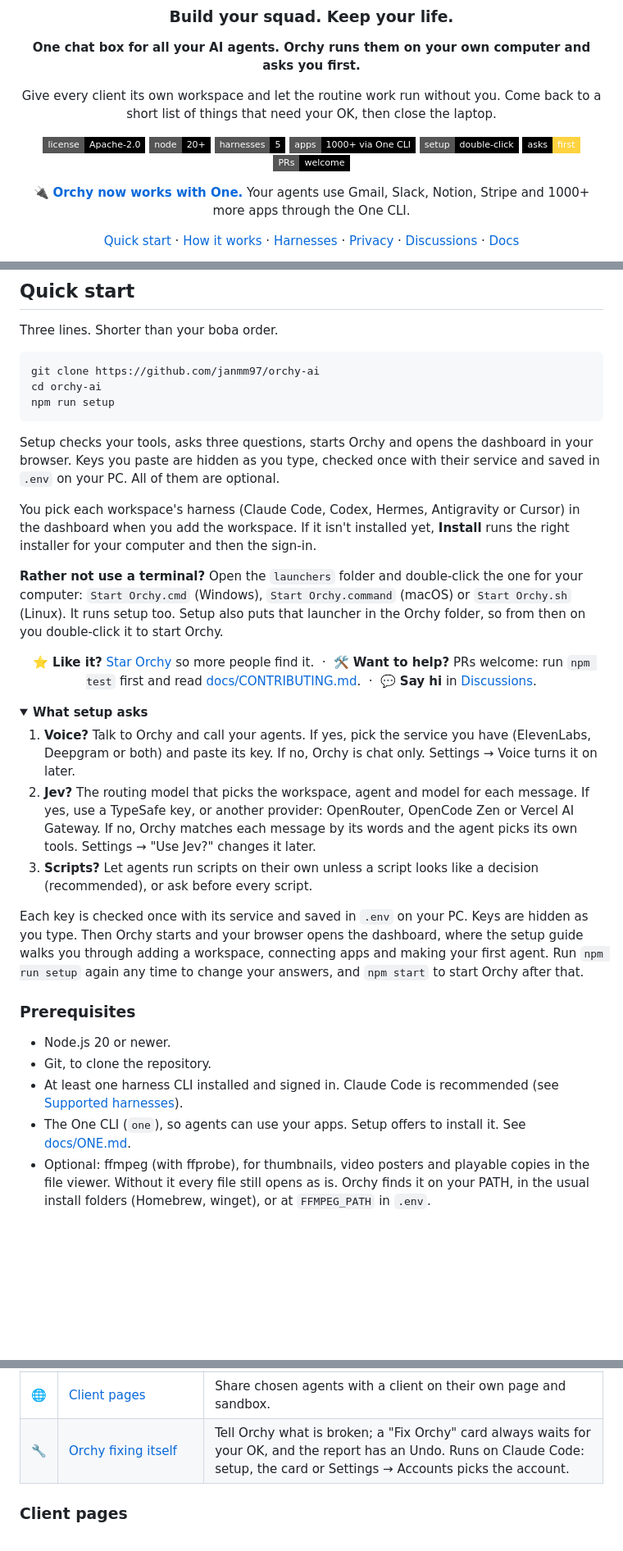
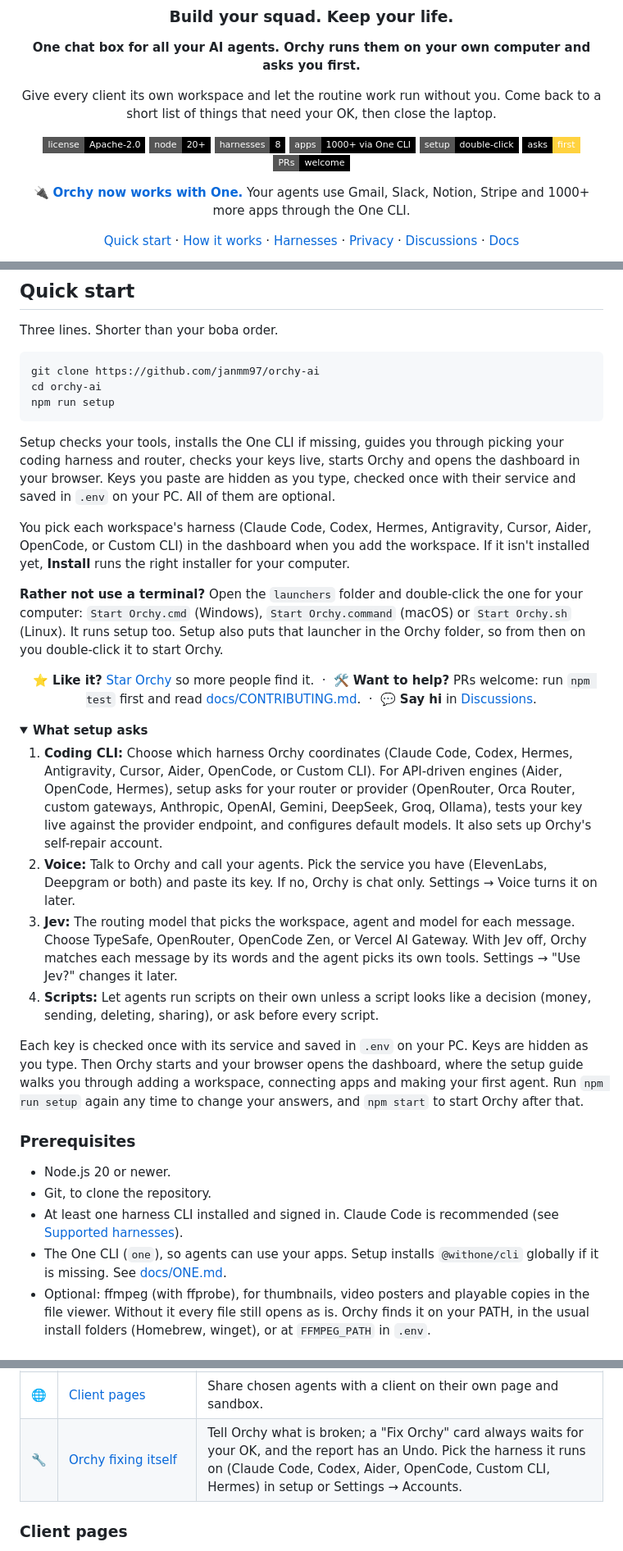
Before and after one commit to janmm97/orchy-ai, a Markdown page: README.md, 3 parts joined by grey strips. Shown at 82% size. Drawn GitHub-style; folded sections open; badges without logos; blank space fills up the shorter version.

````diff
--- a/README.md
+++ b/README.md
@@ -10,7 +10,7 @@
 
 Give every client its own workspace and let the routine work run without you. Come back to a short list of things that need your OK, then close the laptop.
 
-[![License: Apache-2.0](https://img.shields.io/badge/license-Apache--2.0-000000?style=flat-square)](LICENSE) [![Node 20+](https://img.shields.io/badge/node-20%2B-000000?style=flat-square&logo=nodedotjs&logoColor=white)](https://nodejs.org) [![Harnesses: 5](https://img.shields.io/badge/harnesses-5-000000?style=flat-square)](#supported-harnesses) [![Apps: 1000+ via One CLI](https://img.shields.io/badge/apps-1000%2B_via_One_CLI-000000?style=flat-square)](https://withone.ai) [![Setup: double-click](https://img.shields.io/badge/setup-double--click-000000?style=flat-square)](#quick-start) [![Asks first](https://img.shields.io/badge/asks-first-ffd23f?style=flat-square&labelColor=000000)](#security) [![PRs welcome](https://img.shields.io/badge/PRs-welcome-000000?style=flat-square)](docs/CONTRIBUTING.md)
+[![License: Apache-2.0](https://img.shields.io/badge/license-Apache--2.0-000000?style=flat-square)](LICENSE) [![Node 20+](https://img.shields.io/badge/node-20%2B-000000?style=flat-square&logo=nodedotjs&logoColor=white)](https://nodejs.org) [![Harnesses: 8](https://img.shields.io/badge/harnesses-8-000000?style=flat-square)](#supported-harnesses) [![Apps: 1000+ via One CLI](https://img.shields.io/badge/apps-1000%2B_via_One_CLI-000000?style=flat-square)](https://withone.ai) [![Setup: double-click](https://img.shields.io/badge/setup-double--click-000000?style=flat-square)](#quick-start) [![Asks first](https://img.shields.io/badge/asks-first-ffd23f?style=flat-square&labelColor=000000)](#security) [![PRs welcome](https://img.shields.io/badge/PRs-welcome-000000?style=flat-square)](docs/CONTRIBUTING.md)
 
 🔌 <a href="https://withone.ai"><b>Orchy now works with One.</b></a> Your agents use Gmail, Slack, Notion, Stripe and 1000+ more apps through the One CLI.
 
@@ -91,9 +91,9 @@ cd orchy-ai
 npm run setup
 ```
 
-Setup checks your tools, asks three questions, starts Orchy and opens the dashboard in your browser. Keys you paste are hidden as you type, checked once with their service and saved in `.env` on your PC. All of them are optional.
+Setup checks your tools, installs the One CLI if missing, guides you through picking your coding harness and router, checks your keys live, starts Orchy and opens the dashboard in your browser. Keys you paste are hidden as you type, checked once with their service and saved in `.env` on your PC. All of them are optional.
 
-You pick each workspace's harness (Claude Code, Codex, Hermes, Antigravity or Cursor) in the dashboard when you add the workspace. If it isn't installed yet, **Install** runs the right installer for your computer and then the sign-in.
+You pick each workspace's harness (Claude Code, Codex, Hermes, Antigravity, Cursor, Aider, OpenCode, or Custom CLI) in the dashboard when you add the workspace. If it isn't installed yet, **Install** runs the right installer for your computer.
 
 **Rather not use a terminal?** Open the `launchers` folder and double-click the one for your computer: `Start Orchy.cmd` (Windows), `Start Orchy.command` (macOS) or `Start Orchy.sh` (Linux). It runs setup too. Setup also puts that launcher in the Orchy folder, so from then on you double-click it to start Orchy.
 
@@ -104,9 +104,10 @@ You pick each workspace's harness (Claude Code, Codex, Hermes, Antigravity or Cu
 <details>
 <summary><b>What setup asks</b></summary>
 
-1. **Voice?** Talk to Orchy and call your agents. If yes, pick the service you have (ElevenLabs, Deepgram or both) and paste its key. If no, Orchy is chat only. Settings → Voice turns it on later.
-2. **Jev?** The routing model that picks the workspace, agent and model for each message. If yes, use a TypeSafe key, or another provider: OpenRouter, OpenCode Zen or Vercel AI Gateway. If no, Orchy matches each message by its words and the agent picks its own tools. Settings → "Use Jev?" changes it later.
-3. **Scripts?** Let agents run scripts on their own unless a script looks like a decision (recommended), or ask before every script.
+1. **Coding CLI:** Choose which harness Orchy coordinates (Claude Code, Codex, Hermes, Antigravity, Cursor, Aider, OpenCode, or Custom CLI). For API-driven engines (Aider, OpenCode, Hermes), setup asks for your router or provider (OpenRouter, Orca Router, custom gateways, Anthropic, OpenAI, Gemini, DeepSeek, Groq, Ollama), tests your key live against the provider endpoint, and configures default models. It also sets up Orchy's self-repair account.
+2. **Voice:** Talk to Orchy and call your agents. Pick the service you have (ElevenLabs, Deepgram or both) and paste its key. If no, Orchy is chat only. Settings → Voice turns it on later.
+3. **Jev:** The routing model that picks the workspace, agent and model for each message. Choose TypeSafe, OpenRouter, OpenCode Zen, or Vercel AI Gateway. With Jev off, Orchy matches each message by its words and the agent picks its own tools. Settings → "Use Jev?" changes it later.
+4. **Scripts:** Let agents run scripts on their own unless a script looks like a decision (money, sending, deleting, sharing), or ask before every script.
 
 Each key is checked once with its service and saved in `.env` on your PC. Keys are hidden as you type. Then Orchy starts and your browser opens the dashboard, where the setup guide walks you through adding a workspace, connecting apps and making your first agent. Run `npm run setup` again any time to change your answers, and `npm start` to start Orchy after that.
 
@@ -117,7 +118,7 @@ Each key is checked once with its service and saved in `.env` on your PC. Keys a
 - Node.js 20 or newer.
 - Git, to clone the repository.
 - At least one harness CLI installed and signed in. Claude Code is recommended (see [Supported harnesses](#supported-harnesses)).
-- The One CLI (`one`), so agents can use your apps. Setup offers to install it. See [docs/ONE.md](docs/ONE.md).
+- The One CLI (`one`), so agents can use your apps. Setup installs `@withone/cli` globally if it is missing. See [docs/ONE.md](docs/ONE.md).
 - Optional: ffmpeg (with ffprobe), for thumbnails, video posters and playable copies in the file viewer. Without it every file still opens as is. Orchy finds it on your PATH, in the usual install folders (Homebrew, winget), or at `FFMPEG_PATH` in `.env`.
 
 ### Keys
@@ -322,7 +331,7 @@ The short version. Every detail is in **[docs/CONCEPTS.md](docs/CONCEPTS.md)**.
 | 🕘 | [Scheduling](docs/CONCEPTS.md#scheduling) | `schedule: weekdays 9:00` in an agent's frontmatter runs it by itself while Orchy is running. |
 | 🧵 | [Sessions](docs/CONCEPTS.md#sessions) | Each conversation with Orchy has its own thread, memory and runs. |
 | 🌐 | [Client pages](#client-pages) | Share chosen agents with a client on their own page and sandbox. |
-| 🔧 | [Orchy fixing itself](docs/CONCEPTS.md#orchy-fixing-itself) | Tell Orchy what is broken; a "Fix Orchy" card always waits for your OK, and the report has an Undo. Runs on Claude Code: setup, the card or Settings → Accounts picks the account. |
+| 🔧 | [Orchy fixing itself](docs/CONCEPTS.md#orchy-fixing-itself) | Tell Orchy what is broken; a "Fix Orchy" card always waits for your OK, and the report has an Undo. Pick the harness it runs on (Claude Code, Codex, Aider, OpenCode, Custom CLI, Hermes) in setup or Settings → Accounts. |
 
 ### Client pages
 
````
Also changed, not shown: other parts of README.md (+35 -21 lines).
